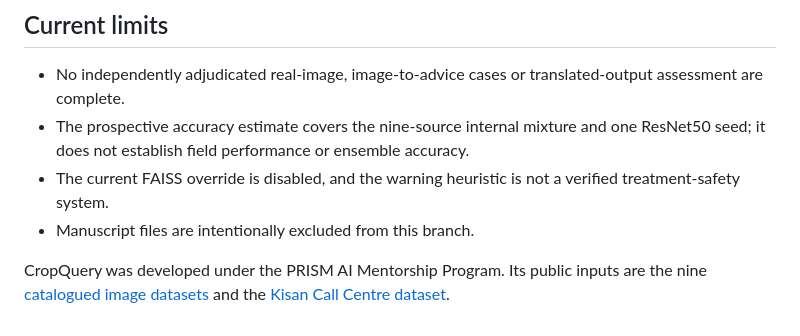
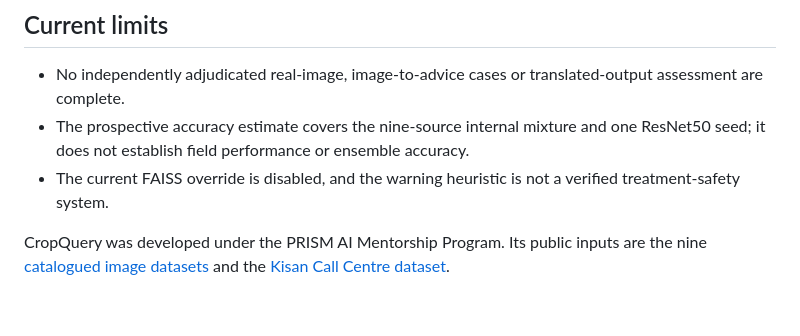
Before and after one commit to Vitthal-Jauhari/Crop-Query, a Markdown page: README.md, the part around the change. GitHub-like rendering.

```diff
--- a/README.md
+++ b/README.md
@@ -45,6 +45,5 @@ The split manifest SHA-256 is `97414fc5d2fac35463eadc88b88473073a35ac22b31d1f82e
 - No independently adjudicated real-image, image-to-advice cases or translated-output assessment are complete.
 - The prospective accuracy estimate covers the nine-source internal mixture and one ResNet50 seed; it does not establish field performance or ensemble accuracy.
 - The current FAISS override is disabled, and the warning heuristic is not a verified treatment-safety system.
-- Manuscript files are intentionally excluded from this branch.
 
 CropQuery was developed under the PRISM AI Mentorship Program. Its public inputs are the nine [catalogued image datasets](results/source_inventory_v1.json) and the [Kisan Call Centre dataset](https://huggingface.co/datasets/Franklin01/Dataset_prep01).
```
